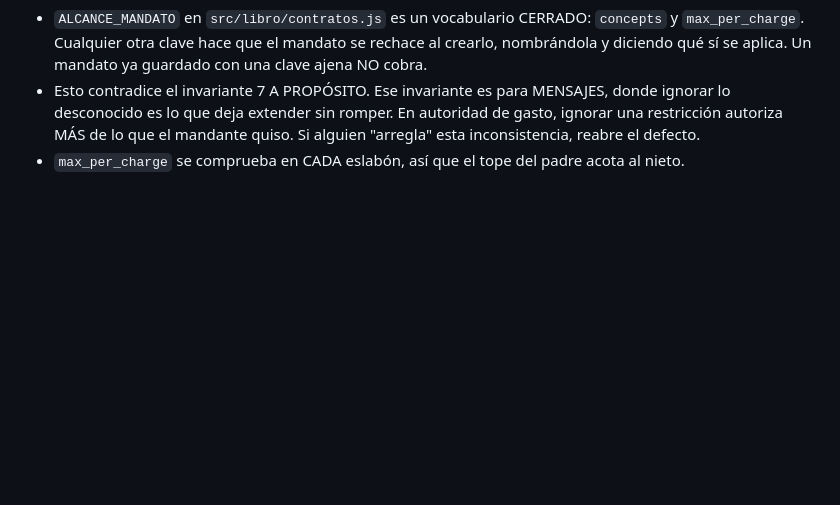
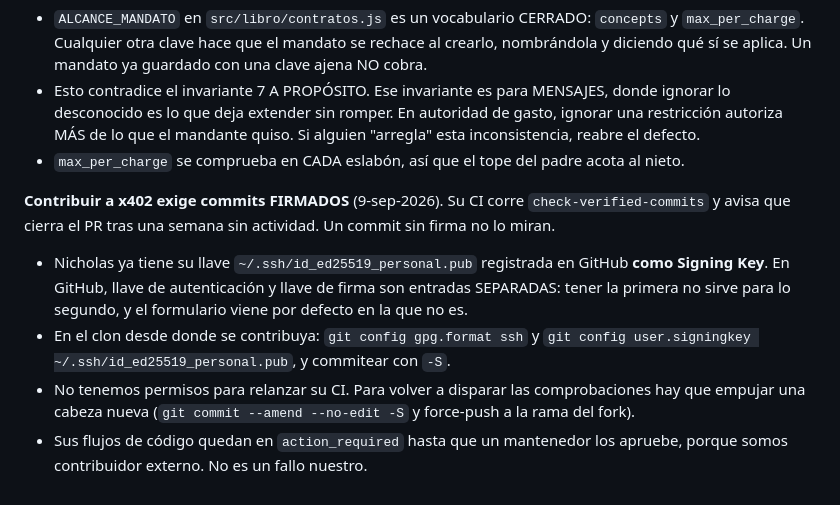
Before and after one commit to Nicoiakl/chasqui, a Markdown page: CLAUDE.md, the part around the change. Drawn GitHub-style; blank space fills up the shorter version.

Commit message:
x402: el PR queda con la comprobación en verde, firmado
Su CI exige commits firmados y avisa que cierra el PR tras una semana sin
actividad, así que era un bloqueo con reloj. El commit se firmó con SSH usando
la llave personal de Nicholas y él la registró en GitHub como Signing Key.

La trampa que vale anotar: en GitHub la llave de autenticación y la de firma son
entradas SEPARADAS de la cuenta, y el formulario viene por defecto en la que no
sirve. Tener la llave puesta para empujar código no hace que tus commits se
verifiquen.

check-verified-commits pasó. El rojo de Vercel no es nuestro: para un PR externo
alguien del equipo de Coinbase tiene que autorizar el despliegue de vista previa.
Sus flujos de código quedan esperando aprobación de un mantenedor por ser
contribuidor externo, y de todas formas no tocan un cambio de documentación.

Queda esperando revisión humana, que es donde debe estar.

Co-Authored-By: Claude Fable 5.1 <noreply@anthropic.com>

```diff
--- a/CLAUDE.md
+++ b/CLAUDE.md
@@ -228,3 +228,15 @@ y no hacía nada.
   autoriza MÁS de lo que el mandante quiso. Si alguien "arregla" esta inconsistencia, reabre el
   defecto.
 - `max_per_charge` se comprueba en CADA eslabón, así que el tope del padre acota al nieto.
+
+**Contribuir a x402 exige commits FIRMADOS** (9-sep-2026). Su CI corre `check-verified-commits` y
+avisa que cierra el PR tras una semana sin actividad. Un commit sin firma no lo miran.
+- Nicholas ya tiene su llave `~/.ssh/id_ed25519_personal.pub` registrada en GitHub **como Signing
+  Key**. En GitHub, llave de autenticación y llave de firma son entradas SEPARADAS: tener la
+  primera no sirve para lo segundo, y el formulario viene por defecto en la que no es.
+- En el clon desde donde se contribuya: `git config gpg.format ssh` y
+  `git config user.signingkey ~/.ssh/id_ed25519_personal.pub`, y commitear con `-S`.
+- No tenemos permisos para relanzar su CI. Para volver a disparar las comprobaciones hay que
+  empujar una cabeza nueva (`git commit --amend --no-edit -S` y force-push a la rama del fork).
+- Sus flujos de código quedan en `action_required` hasta que un mantenedor los apruebe, porque
+  somos contribuidor externo. No es un fallo nuestro.
```
Also changed, not shown: docs/BITACORA.md (+5 -0 lines).
